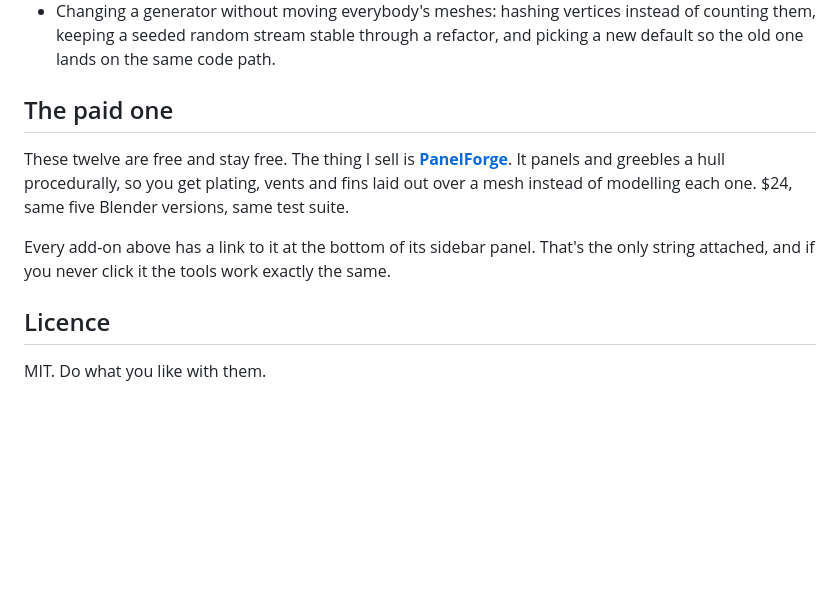
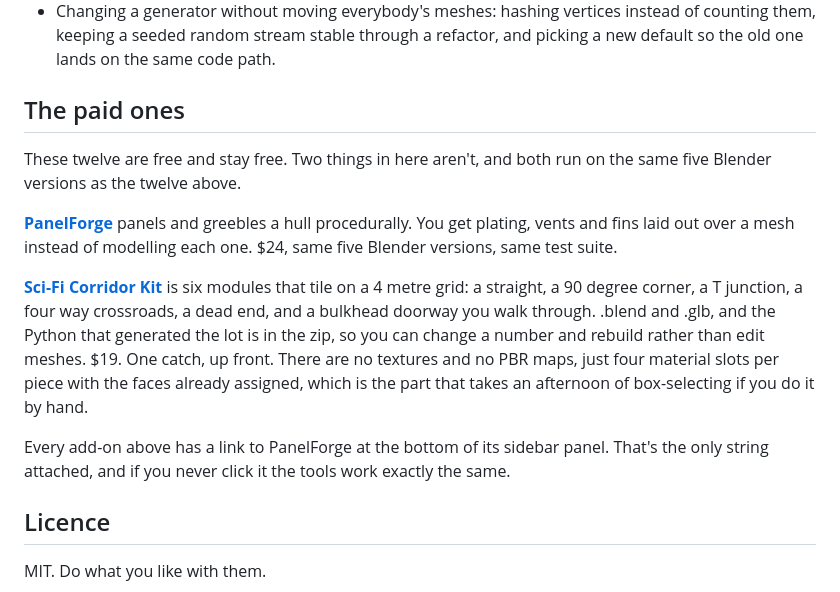
Before and after one commit to tristanmuzzu/blender-tools, a Markdown page: README.md, the part around the change. Drawn GitHub-style; blank space fills up the shorter version.

Commit message:
site: refresh repo_readme
Written by ops/marketing/publish_site.refresh, which applies only idempotent fixes and reports each one separately. Every claim in the structured data is one the page already makes.

```diff
--- a/README.md
+++ b/README.md
@@ -70,17 +70,28 @@ building this lot, with the numbers I measured rather than general advice.
   refactor, and picking a new default so the old one lands on the same code
   path.
 
-## The paid one
+## The paid ones
 
-These twelve are free and stay free. The thing I sell is
-**[PanelForge](https://tristaneer2.gumroad.com/l/panelforge?src=freetools-readme)**.
-It panels and greebles a hull procedurally, so you get plating, vents and fins
-laid out over a mesh instead of modelling each one. $24, same five Blender
-versions, same test suite.
+These twelve are free and stay free. Two things in here aren't, and both run on
+the same five Blender versions as the twelve above.
 
-Every add-on above has a link to it at the bottom of its sidebar panel. That's
-the only string attached, and if you never click it the tools work exactly the
-same.
+**[PanelForge](https://tristaneer2.gumroad.com/l/panelforge?src=freetools-readme)**
+panels and greebles a hull procedurally. You get plating, vents and fins laid
+out over a mesh instead of modelling each one. $24, same five Blender versions,
+same test suite.
+
+**[Sci-Fi Corridor Kit](https://tristaneer2.gumroad.com/l/scifi-corridor-kit?src=freetools-readme)**
+is six modules that tile on a 4 metre grid: a straight, a 90 degree corner, a T
+junction, a four way crossroads, a dead end, and a bulkhead doorway you
+walk through. .blend and .glb, and the Python that generated the lot is in the
+zip, so you can change a number and rebuild rather than edit meshes. $19.
+One catch, up front. There are no textures and no PBR maps, just four
+material slots per piece with the faces already assigned, which is the part
+that takes an afternoon of box-selecting if you do it by hand.
+
+Every add-on above has a link to PanelForge at the bottom of its sidebar panel.
+That's the only string attached, and if you never click it the tools work
+exactly the same.
 
 ## Licence
 
```
